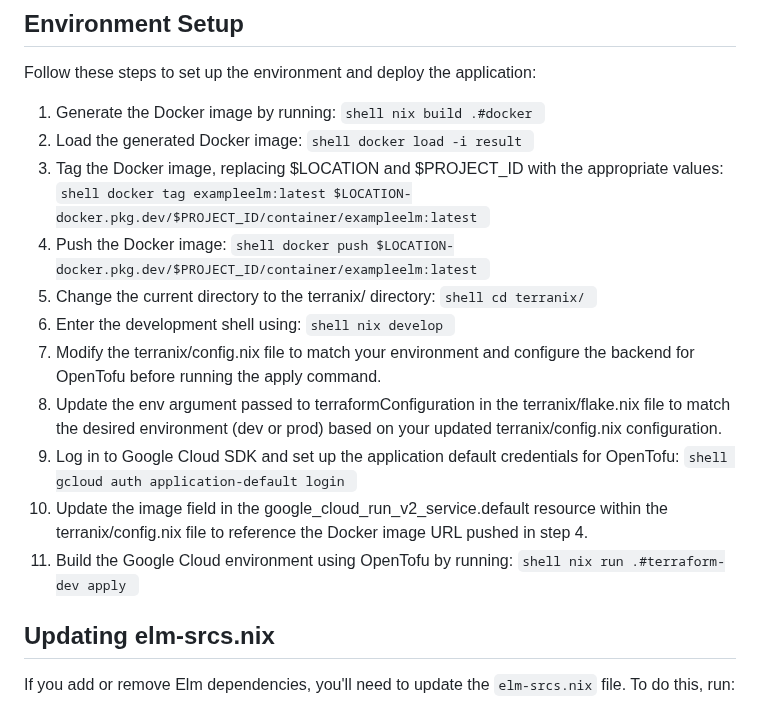
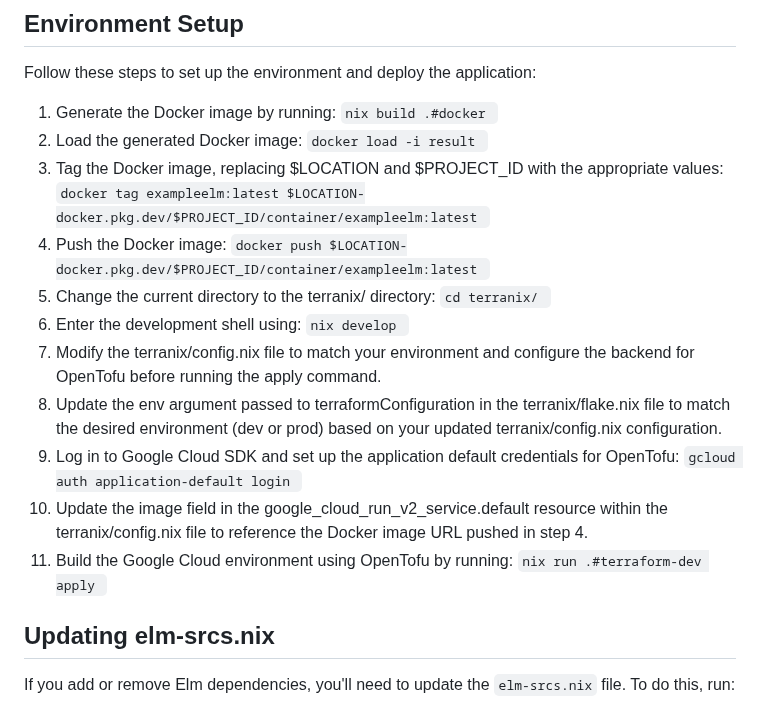
Before and after one commit to cachet-jp/example-elm, a Markdown page: README.md, the part around the change. GitHub-like rendering.

Commit message:
Improve README.md formatting for environment setup instructions

````diff
--- a/README.md
+++ b/README.md
@@ -45,17 +45,17 @@ This command not only builds the project but also starts the production server.
 
 Follow these steps to set up the environment and deploy the application:
 
-1. Generate the Docker image by running: ```shell nix build .#docker ```
-1. Load the generated Docker image: ```shell docker load -i result ```
-1. Tag the Docker image, replacing $LOCATION and $PROJECT_ID with the appropriate values: ```shell docker tag exampleelm:latest $LOCATION-docker.pkg.dev/$PROJECT_ID/container/exampleelm:latest ```
-1. Push the Docker image: ```shell docker push $LOCATION-docker.pkg.dev/$PROJECT_ID/container/exampleelm:latest ```
-1. Change the current directory to the terranix/ directory: ```shell cd terranix/ ```
-1. Enter the development shell using: ```shell nix develop ```
+1. Generate the Docker image by running: ```nix build .#docker ```
+1. Load the generated Docker image: ```docker load -i result ```
+1. Tag the Docker image, replacing $LOCATION and $PROJECT_ID with the appropriate values: ```docker tag exampleelm:latest $LOCATION-docker.pkg.dev/$PROJECT_ID/container/exampleelm:latest ```
+1. Push the Docker image: ```docker push $LOCATION-docker.pkg.dev/$PROJECT_ID/container/exampleelm:latest ```
+1. Change the current directory to the terranix/ directory: ```cd terranix/ ```
+1. Enter the development shell using: ```nix develop ```
 1. Modify the terranix/config.nix file to match your environment and configure the backend for OpenTofu before running the apply command.
 1. Update the env argument passed to terraformConfiguration in the terranix/flake.nix file to match the desired environment (dev or prod) based on your updated terranix/config.nix configuration.
-1. Log in to Google Cloud SDK and set up the application default credentials for OpenTofu: ```shell gcloud auth application-default login ```
+1. Log in to Google Cloud SDK and set up the application default credentials for OpenTofu: ```gcloud auth application-default login ```
 1. Update the image field in the google_cloud_run_v2_service.default resource within the terranix/config.nix file to reference the Docker image URL pushed in step 4.
-1. Build the Google Cloud environment using OpenTofu by running: ```shell nix run .#terraform-dev apply ```
+1. Build the Google Cloud environment using OpenTofu by running: ```nix run .#terraform-dev apply ```
 
 ## Updating elm-srcs.nix
 
````
